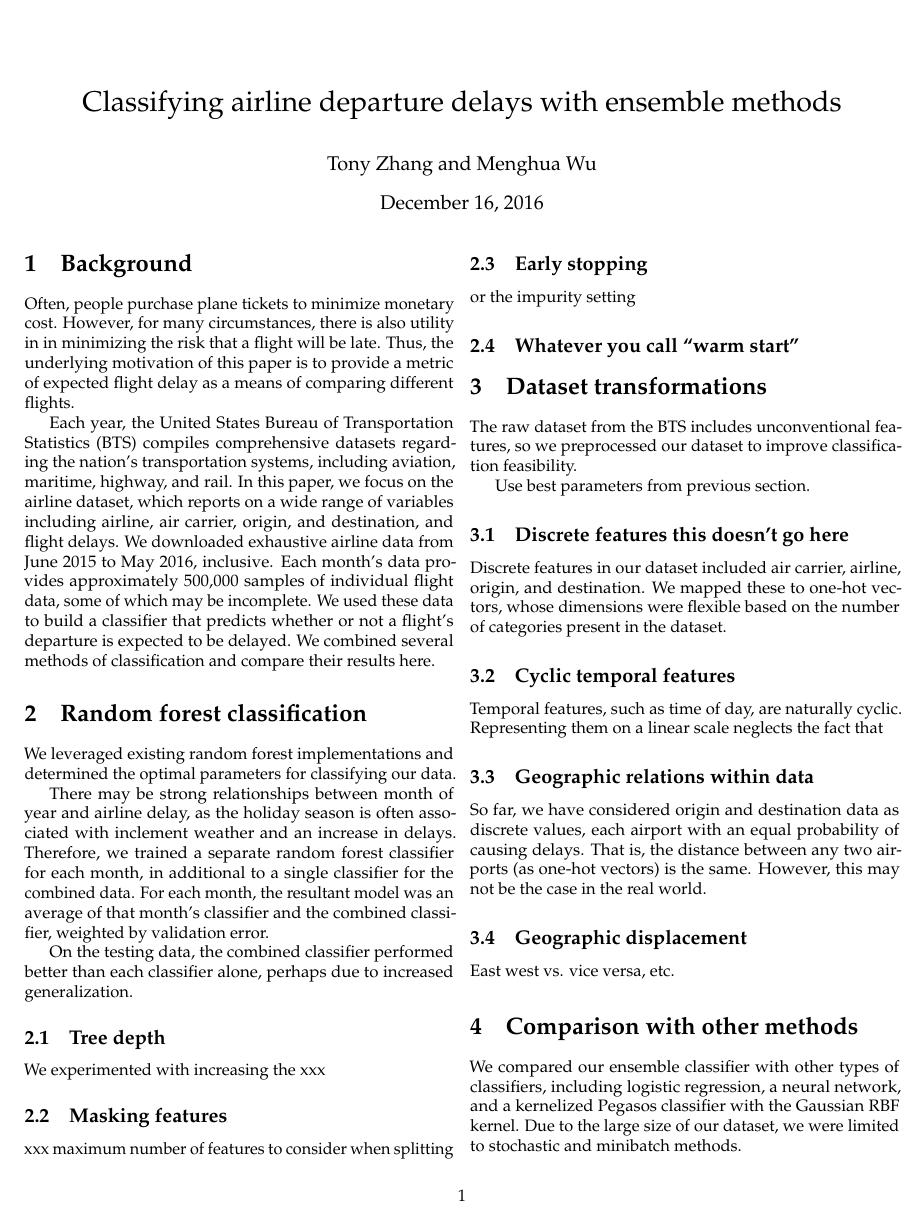
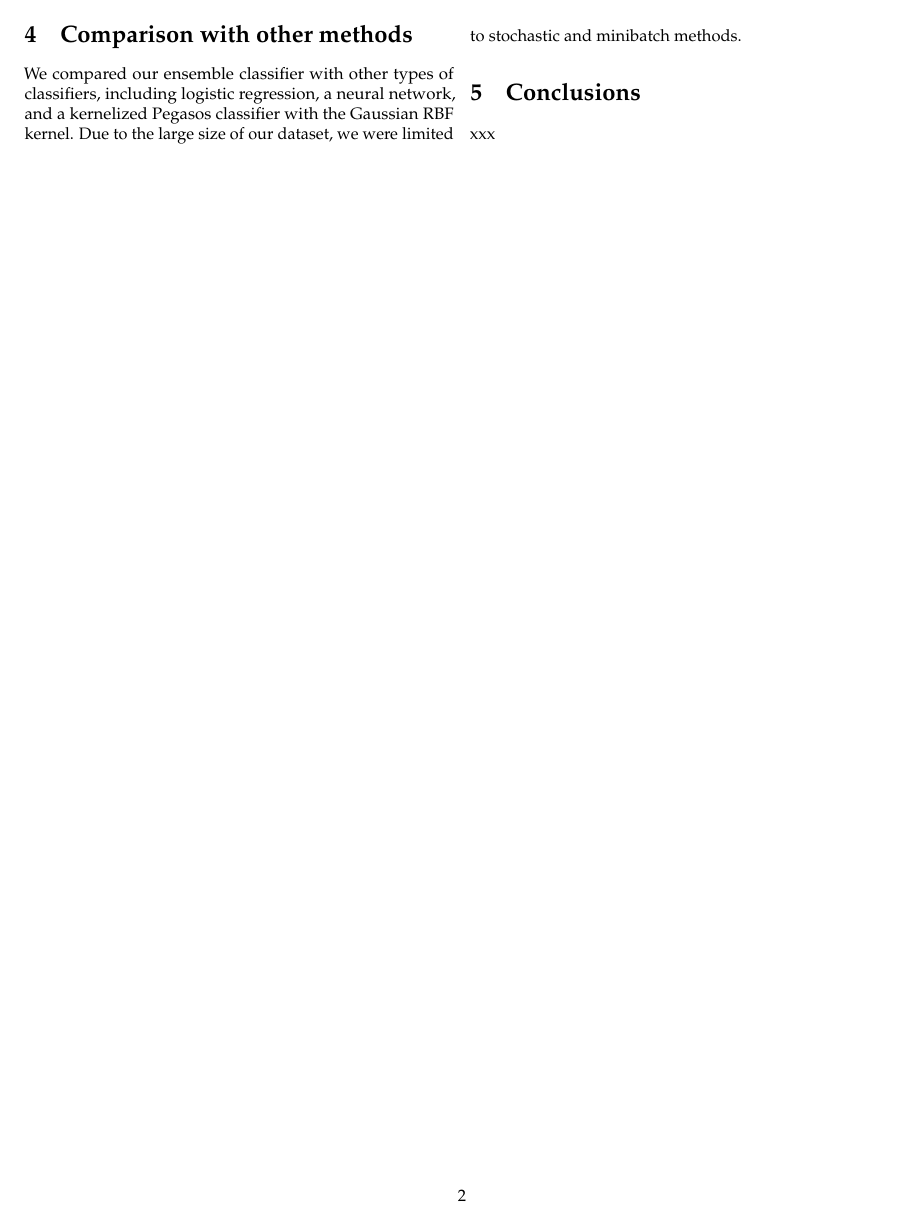
Before and after one commit to rmwu/6.867-proj, a LaTeX document (paper/project.tex): the whole page before the commit and page 2 of 2 after it. Compiled offline with pdfLaTeX; a LaTeX package or settings file that is missing is left out.

Commit message:
merginggg

```diff
--- a/paper/project.tex
+++ b/paper/project.tex
@@ -157,6 +157,10 @@ Due to the large size of our dataset,
 we were limited to
 stochastic and minibatch methods.
 
+\section{Conclusions}
+
+xxx
+
 \end{multicols}
 
 \end{document}
```
Also changed, not shown: code/create_dataset.py (+0 -1 lines).
